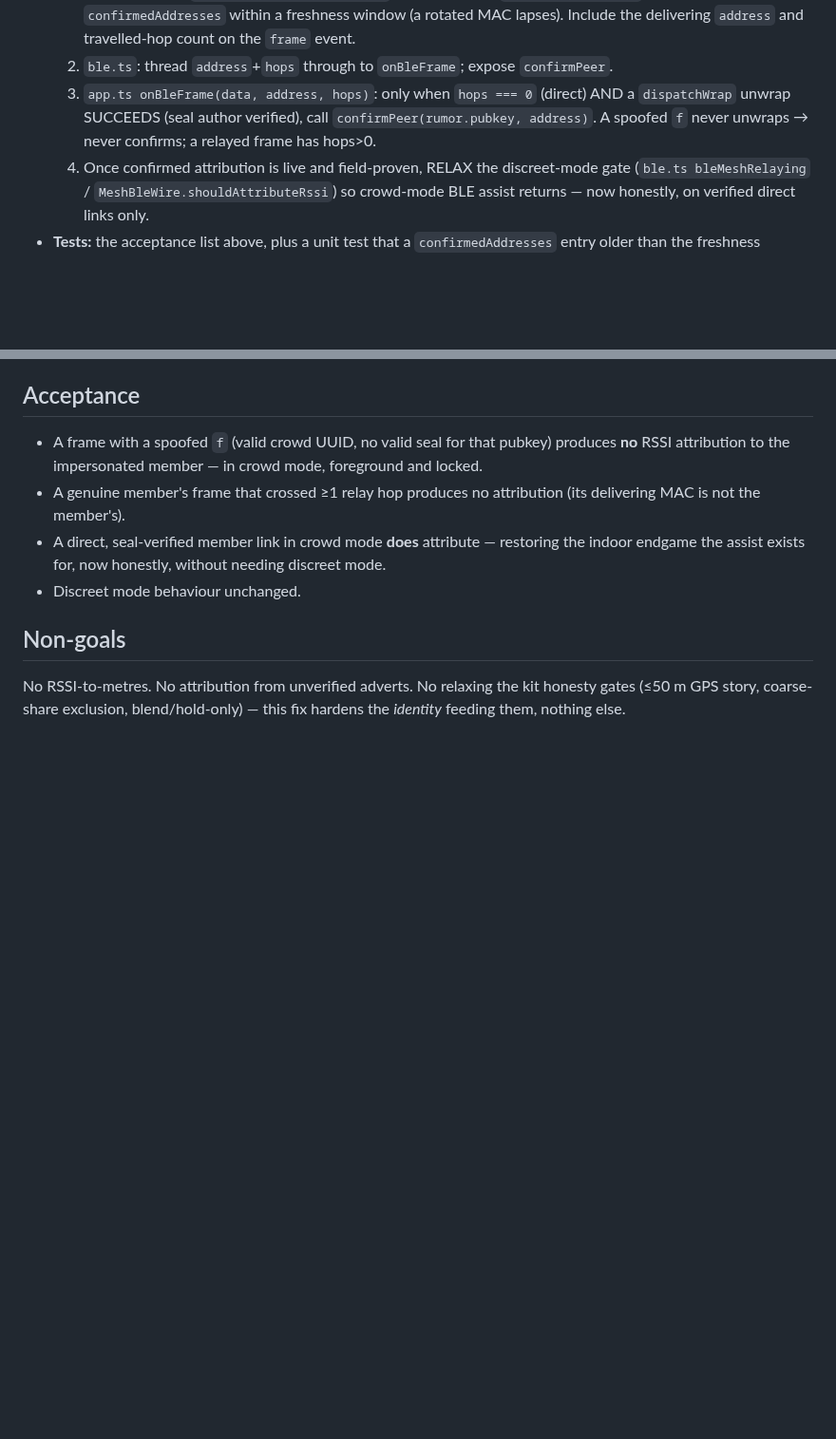
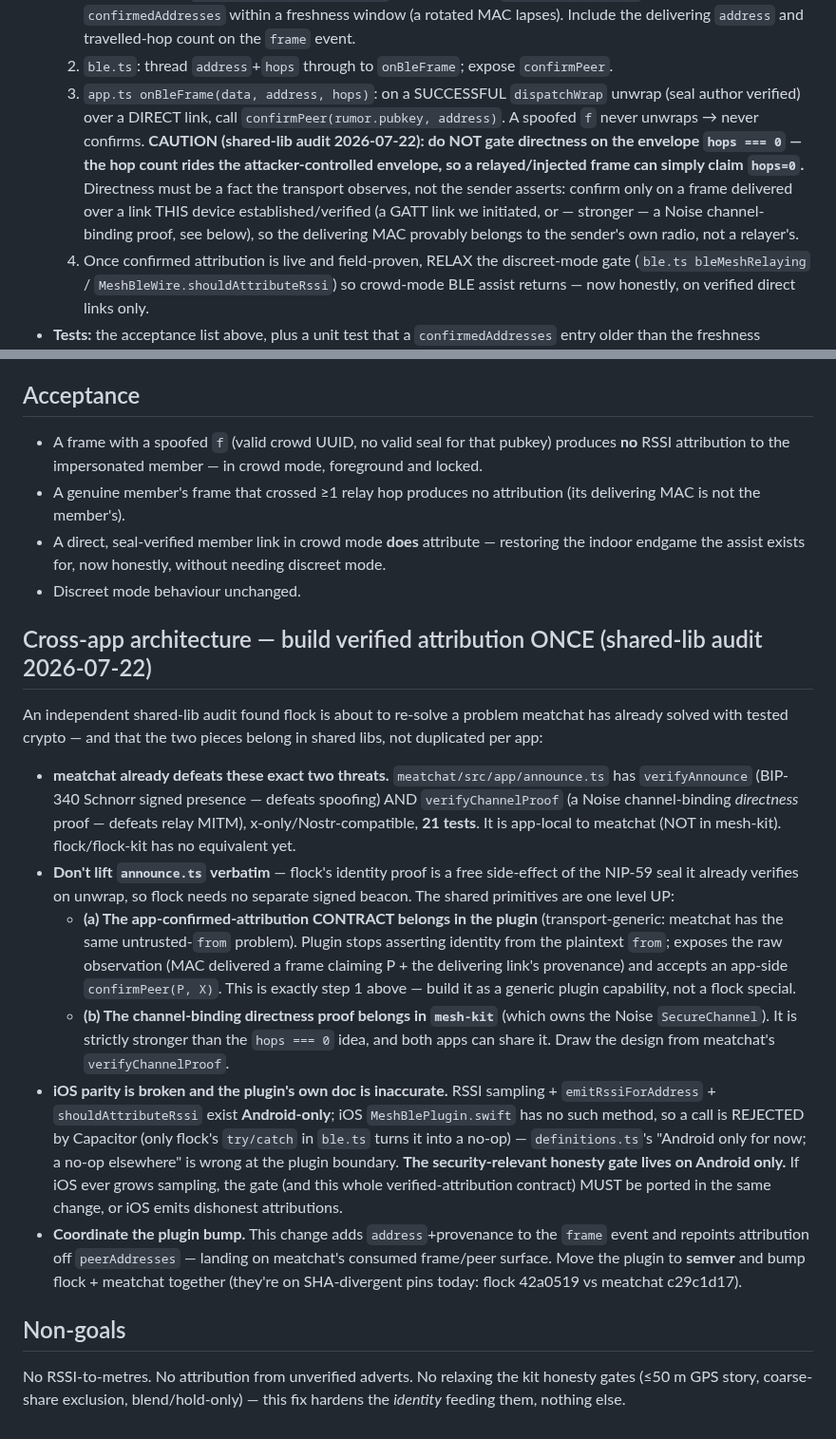
Before and after one commit to forgesworn/flock, a Markdown page: docs/plans/2026-07-22-ble-attribution-authentication.md, 2 parts joined by grey strips. Shown at 95% size. GitHub-like rendering; blank space fills up the shorter version.

```diff
--- a/docs/plans/2026-07-22-ble-attribution-authentication.md
+++ b/docs/plans/2026-07-22-ble-attribution-authentication.md
@@ -91,9 +91,15 @@ attribution is decided a layer BELOW it, from unverified transport metadata. Spe
      within a freshness window (a rotated MAC lapses). Include the delivering `address`
      and travelled-hop count on the `frame` event.
   2. `ble.ts`: thread `address`+`hops` through to `onBleFrame`; expose `confirmPeer`.
-  3. `app.ts onBleFrame(data, address, hops)`: only when `hops === 0` (direct) AND a
-     `dispatchWrap` unwrap SUCCEEDS (seal author verified), call `confirmPeer(rumor.pubkey,
-     address)`. A spoofed `f` never unwraps → never confirms; a relayed frame has hops>0.
+  3. `app.ts onBleFrame(data, address, hops)`: on a SUCCESSFUL `dispatchWrap` unwrap (seal
+     author verified) over a DIRECT link, call `confirmPeer(rumor.pubkey, address)`. A
+     spoofed `f` never unwraps → never confirms. **CAUTION (shared-lib audit 2026-07-22):
+     do NOT gate directness on the envelope `hops === 0` — the hop count rides the
+     attacker-controlled envelope, so a relayed/injected frame can simply claim `hops=0`.**
+     Directness must be a fact the transport observes, not the sender asserts: confirm only
+     on a frame delivered over a link THIS device established/verified (a GATT link we
+     initiated, or — stronger — a Noise channel-binding proof, see below), so the delivering
+     MAC provably belongs to the sender's own radio, not a relayer's.
   4. Once confirmed attribution is live and field-proven, RELAX the discreet-mode gate
      (`ble.ts bleMeshRelaying` / `MeshBleWire.shouldAttributeRssi`) so crowd-mode BLE assist
      returns — now honestly, on verified direct links only.
@@ -113,6 +119,40 @@ attribution is decided a layer BELOW it, from unverified transport metadata. Spe
   indoor endgame the assist exists for, now honestly, without needing discreet mode.
 - Discreet mode behaviour unchanged.
 
+## Cross-app architecture — build verified attribution ONCE (shared-lib audit 2026-07-22)
+
+An independent shared-lib audit found flock is about to re-solve a problem meatchat has
+already solved with tested crypto — and that the two pieces belong in shared libs, not
+duplicated per app:
+
+- **meatchat already defeats these exact two threats.** `meatchat/src/app/announce.ts`
+  has `verifyAnnounce` (BIP-340 Schnorr signed presence — defeats spoofing) AND
+  `verifyChannelProof` (a Noise channel-binding *directness* proof — defeats relay MITM),
+  x-only/Nostr-compatible, **21 tests**. It is app-local to meatchat (NOT in mesh-kit).
+  flock/flock-kit has no equivalent yet.
+- **Don't lift `announce.ts` verbatim** — flock's identity proof is a free side-effect of
+  the NIP-59 seal it already verifies on unwrap, so flock needs no separate signed beacon.
+  The shared primitives are one level UP:
+  - **(a) The app-confirmed-attribution CONTRACT belongs in the plugin** (transport-generic:
+    meatchat has the same untrusted-`from` problem). Plugin stops asserting identity from the
+    plaintext `from`; exposes the raw observation (MAC delivered a frame claiming P + the
+    delivering link's provenance) and accepts an app-side `confirmPeer(P, X)`. This is exactly
+    step 1 above — build it as a generic plugin capability, not a flock special.
+  - **(b) The channel-binding directness proof belongs in `mesh-kit`** (which owns the
+    Noise `SecureChannel`). It is strictly stronger than the `hops === 0` idea, and both apps
+    can share it. Draw the design from meatchat's `verifyChannelProof`.
+- **iOS parity is broken and the plugin's own doc is inaccurate.** RSSI sampling +
+  `emitRssiForAddress` + `shouldAttributeRssi` exist **Android-only**; iOS `MeshBlePlugin.swift`
+  has no such method, so a call is REJECTED by Capacitor (only flock's `try/catch` in
+  `ble.ts` turns it into a no-op) — `definitions.ts`'s "Android only for now; a no-op
+  elsewhere" is wrong at the plugin boundary. **The security-relevant honesty gate lives on
+  Android only.** If iOS ever grows sampling, the gate (and this whole verified-attribution
+  contract) MUST be ported in the same change, or iOS emits dishonest attributions.
+- **Coordinate the plugin bump.** This change adds `address`+provenance to the `frame` event
+  and repoints attribution off `peerAddresses` — landing on meatchat's consumed frame/peer
+  surface. Move the plugin to **semver** and bump flock + meatchat together (they're on
+  SHA-divergent pins today: flock 42a0519 vs meatchat c29c1d17).
+
 ## Non-goals
 No RSSI-to-metres. No attribution from unverified adverts. No relaxing the kit honesty
 gates (≤50 m GPS story, coarse-share exclusion, blend/hold-only) — this fix hardens the
```
Also changed, not shown: docs/plans/2026-07-22-radar-architecture-review.md (+18 -11 lines).
